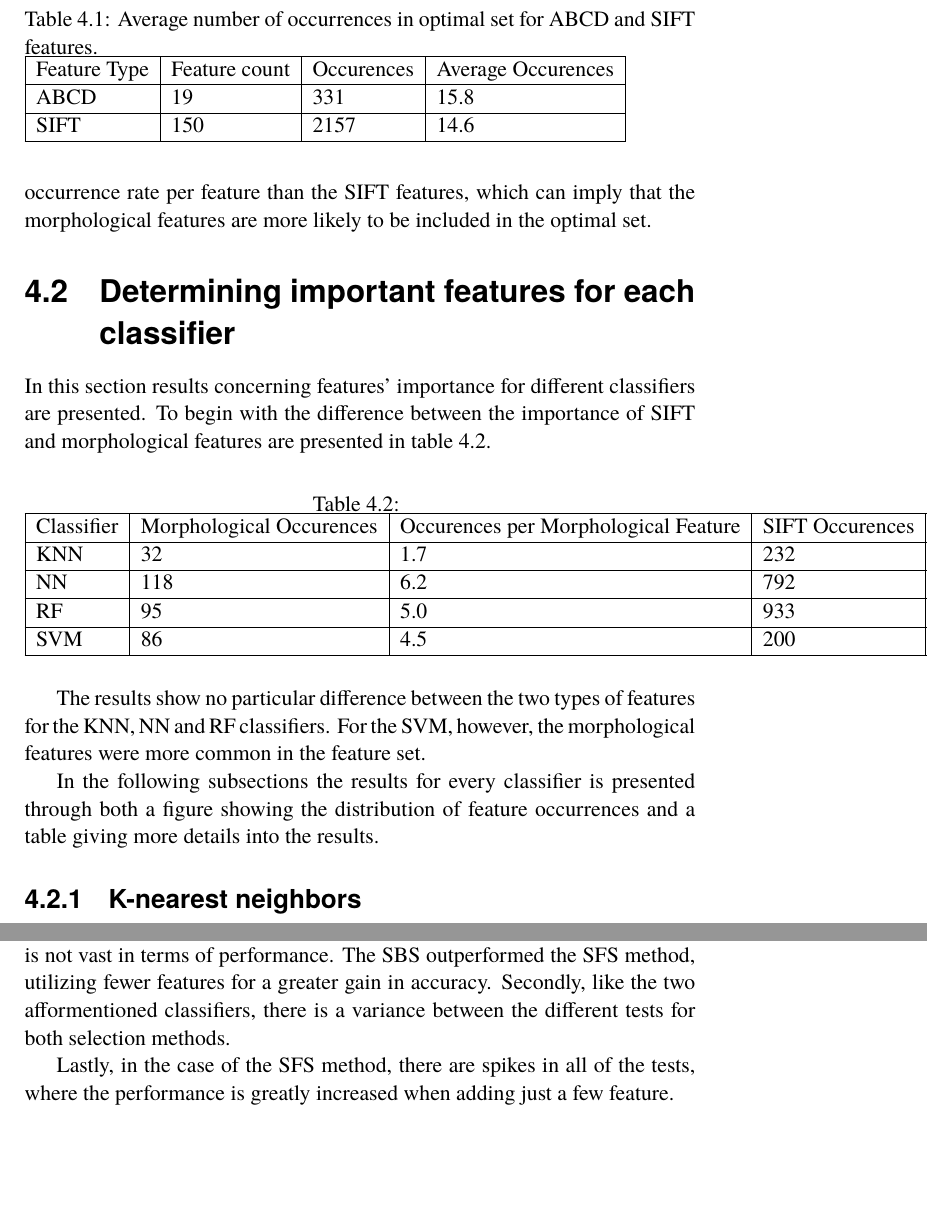
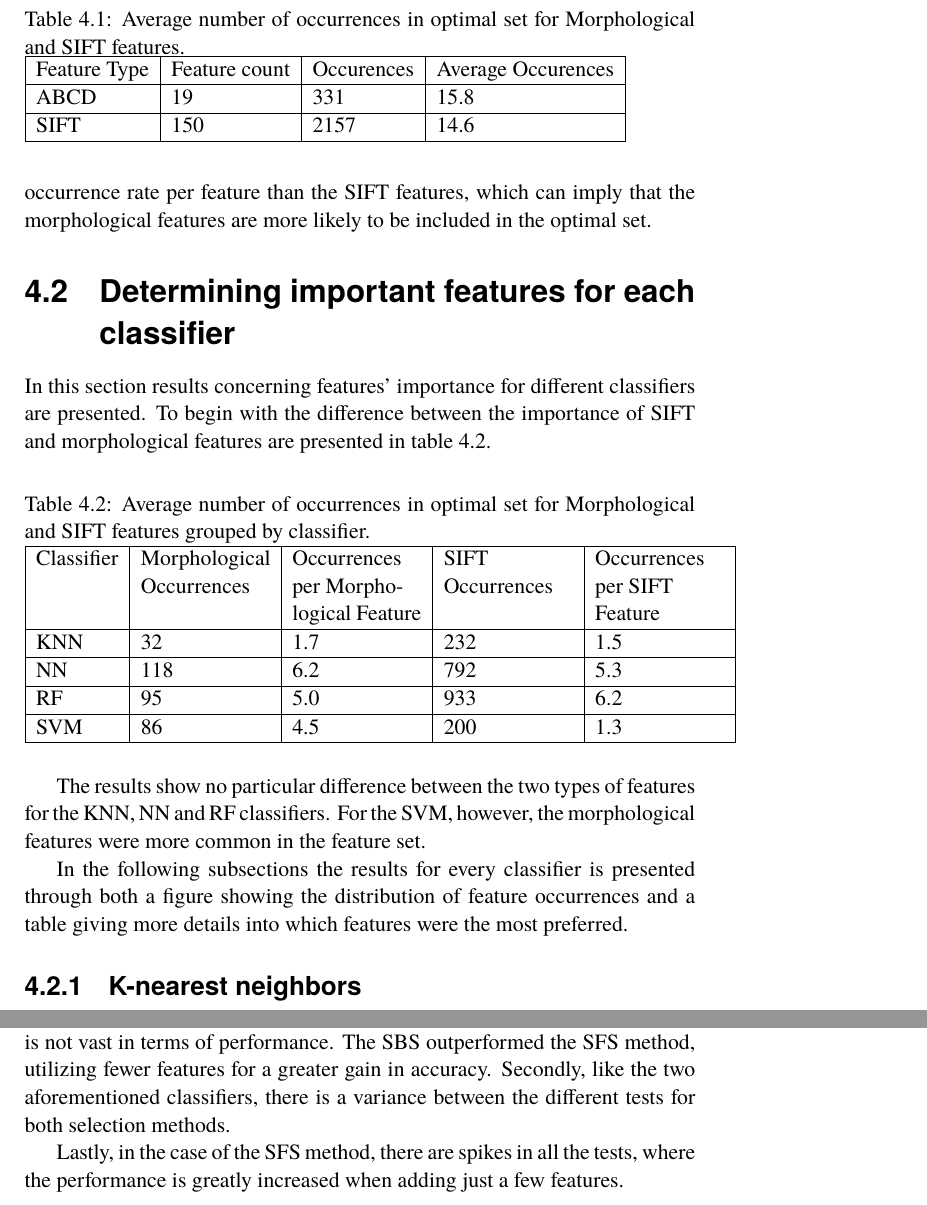
Before and after one commit to torstri/kex-jobb, a LaTeX thesis (report/report.tex): two parts of pages 26 and 38 of 48, joined at a grey line, cut so that both start at the same text, the shorter picture padded with empty space. Compiled offline with pdfLaTeX.

Commit message:
Fixed spelling and tables

```diff
--- a/report/report.tex
+++ b/report/report.tex
@@ -418,7 +418,7 @@ From the figure it is observable that two features had a higher frequency in the
 Concerning the difference between morphological and SIFT features table \ref{representation} show the results.
 
 \begin{table}[h!]
-  \caption{Average number of occurrences in optimal set for ABCD and SIFT features.}
+  \caption{Average number of occurrences in optimal set for Morphological and SIFT features.}
   \pgfplotstabletypeset[ col sep=comma,
     string type,
     columns={Feature Type, Number of Features, Occurence(s), Representation},
@@ -439,16 +439,17 @@ From table \ref{representation} it is observable that the SIFT features have mor
 
 In this section results concerning features' importance for different classifiers are presented. To begin with the difference between the importance of SIFT and morphological features are presented in table \ref{class_sift_vs_abcd}.
 
+% Latex-magi
 \begin{table}[h!]
-  \caption{}
+  \caption{Average number of occurrences in optimal set for Morphological and SIFT features grouped by classifier.}
   \pgfplotstabletypeset[ col sep=comma,
     string type,
     columns={Classifier, Morphological Occurences, Occurences per Morphological Feature, SIFT Occurences, Occurences per SIFT Feature},
     columns/Classifier/.style={column name=Classifier, column type={|l|}},
-    columns/Morphological Occurences/.style={column name=Morphological Occurences, column type={l|}},
-    columns/Occurences per Morphological Feature/.style={column name=Occurences per Morphological Feature, column type={l|}},
-    columns/SIFT Occurences/.style={column name=SIFT Occurences, column type={l|}},
-    columns/Occurences per SIFT Feature/.style={column name=Occurences per SIFT Feature, column type={l|}},
+    columns/Morphological Occurences/.style={column name=Morphological Occurrences, column type={>{\raggedright\arraybackslash}p{2.5cm}|}},
+    columns/Occurences per Morphological Feature/.style={column name=Occurrences per Morphological Feature, column type={>{\raggedright\arraybackslash}p{2.5cm}|}},
+    columns/SIFT Occurences/.style={column name=SIFT Occurrences, column type={>{\raggedright\arraybackslash}p{2.5cm}|}},
+    columns/Occurences per SIFT Feature/.style={column name=Occurrences per SIFT Feature, column type={>{\raggedright\arraybackslash}p{2.5cm}|}},
     every head row/.style={before row=\hline, after row=\hline},
     every nth row={1}{before row=\hline},
     every last row/.style={after row=\hline}
@@ -458,7 +459,7 @@ In this section results concerning features' importance for different classifier
 
 The results show no particular difference between the two types of features for the KNN, NN and RF classifiers. For the SVM, however, the morphological features were more common in the feature set.
 
-In the following subsections the results for every classifier is presented through both a figure showing the distribution of feature occurrences and a table giving more details into the results.
+In the following subsections the results for every classifier is presented through both a figure showing the distribution of feature occurrences and a table giving more details into which features were the most preferred.
 
 \subsection{K-nearest neighbors}
 
@@ -696,9 +697,9 @@ Figure \ref{fig:nn} shows that the two methods had similar results for the neura
   \end{center}
 \end{figure}
 
-Similarly to the neural network, the difference between the two methods is not vast in terms of performance. The SBS outperformed the SFS method, utilizing fewer features for a greater gain in accuracy. Secondly, like the two afformentioned classifiers, there is a variance between the different tests for both selection methods.
+Similarly to the neural network, the difference between the two methods is not vast in terms of performance. The SBS outperformed the SFS method, utilizing fewer features for a greater gain in accuracy. Secondly, like the two aforementioned classifiers, there is a variance between the different tests for both selection methods.
 
-Lastly, in the case of the SFS method, there are spikes in all of the tests, where the performance is greatly increased when adding just a few feature.
+Lastly, in the case of the SFS method, there are spikes in all the tests, where the performance is greatly increased when adding just a few features.
 
 \newpage
 
```
Also changed, not shown: report/report.pdf, report/report.tex (8 more changed lines).
